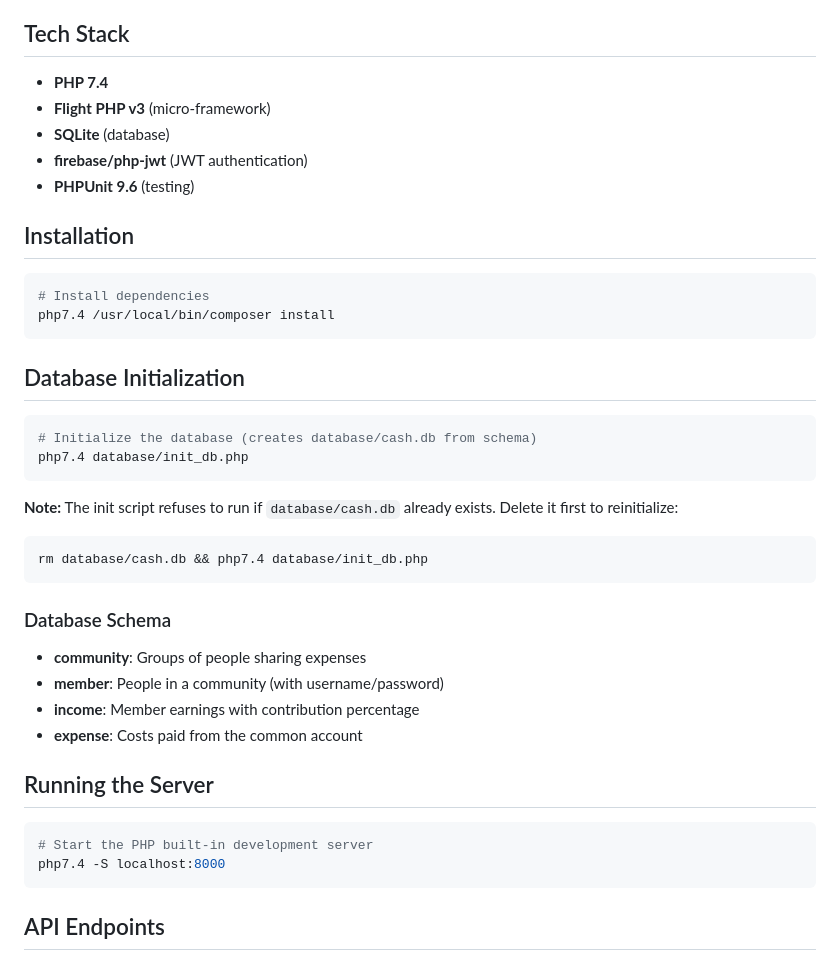
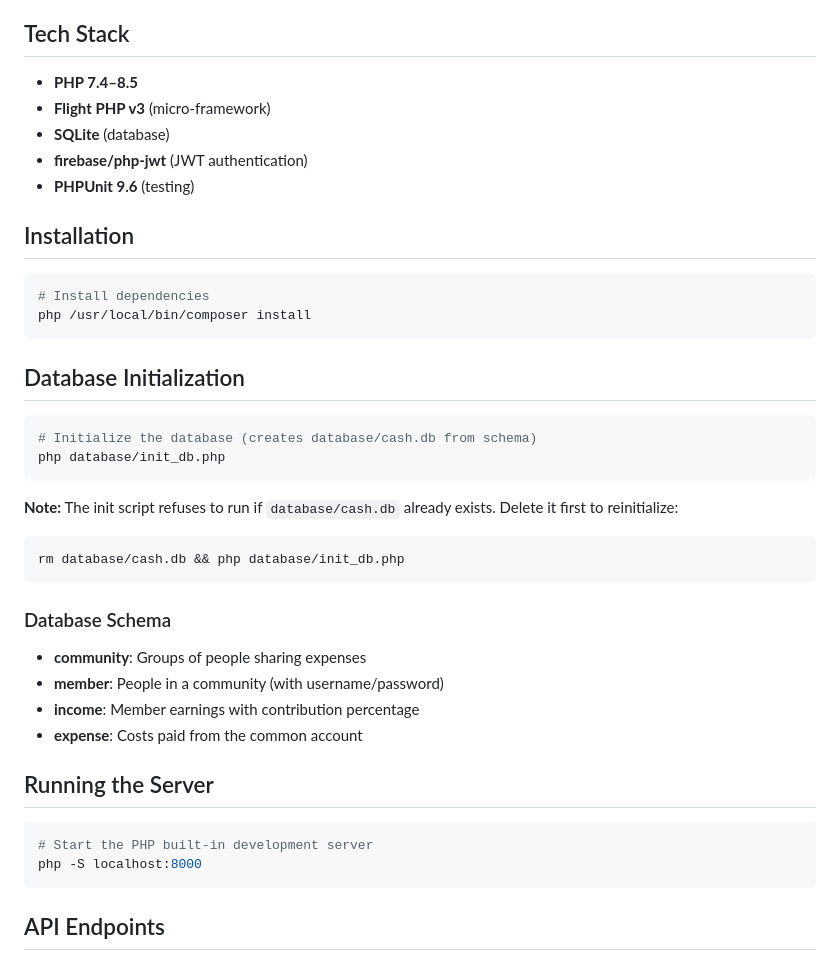
Before and after one commit to g4b0/cash-api, a Markdown page: README.md, the part around one of its changes. Drawn GitHub-style.

````diff
--- a/README.md
+++ b/README.md
@@ -22,7 +22,7 @@ A backend REST API for managing shared finances in small communities (e.g., fami
 
 ## Tech Stack
 
-- **PHP 7.4**
+- **PHP 7.4–8.5**
 - **Flight PHP v3** (micro-framework)
 - **SQLite** (database)
 - **firebase/php-jwt** (JWT authentication)
@@ -32,20 +32,20 @@ A backend REST API for managing shared finances in small communities (e.g., fami
 
 ```bash
 # Install dependencies
-php7.4 /usr/local/bin/composer install
+php /usr/local/bin/composer install
 ```
 
 ## Database Initialization
 
 ```bash
 # Initialize the database (creates database/cash.db from schema)
-php7.4 database/init_db.php
+php database/init_db.php
 ```
 
 **Note:** The init script refuses to run if `database/cash.db` already exists. Delete it first to reinitialize:
 
 ```bash
-rm database/cash.db && php7.4 database/init_db.php
+rm database/cash.db && php database/init_db.php
 ```
 
 ### Database Schema
@@ -59,7 +59,7 @@ rm database/cash.db && php7.4 database/init_db.php
 
 ```bash
 # Start the PHP built-in development server
-php7.4 -S localhost:8000
+php -S localhost:8000
 ```
 
 ## API Endpoints
````
Also changed, not shown: other parts of README.md (+10 -10 lines), CLAUDE.md (+6 -6 lines).
